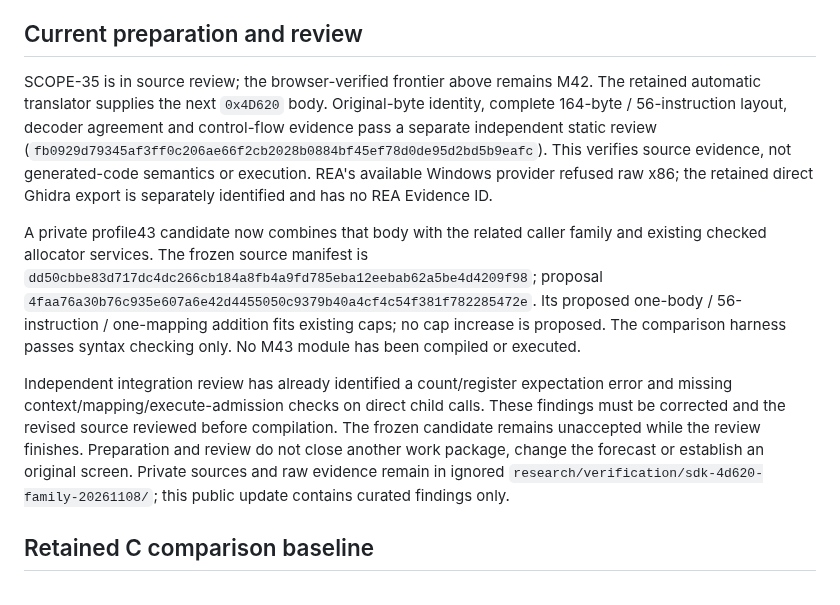
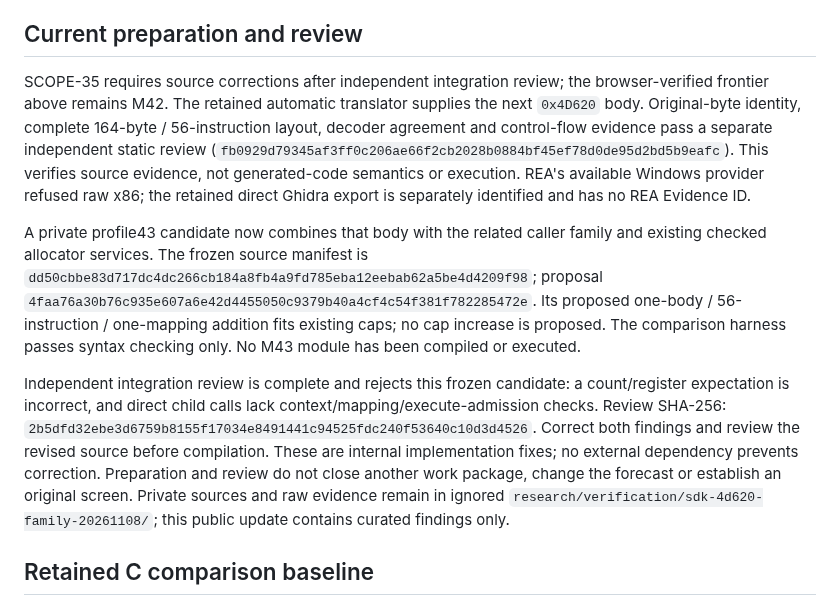
Before and after one commit to Jdiller-86/fuzion-frenzy-web-port, a Markdown page: docs/status.md, the part around the change. Drawn GitHub-style.

Commit message:
Record completed integration review and required corrections

```diff
--- a/docs/status.md
+++ b/docs/status.md
@@ -20,11 +20,11 @@ The forecast remains **16/28/49**, about **15 completed packages** and **22 smal
 
 ## Current preparation and review
 
-SCOPE-35 is in source review; the browser-verified frontier above remains M42. The retained automatic translator supplies the next `0x4D620` body. Original-byte identity, complete 164-byte / 56-instruction layout, decoder agreement and control-flow evidence pass a separate independent static review (`fb0929d79345af3ff0c206ae66f2cb2028b0884bf45ef78d0de95d2bd5b9eafc`). This verifies source evidence, not generated-code semantics or execution. REA's available Windows provider refused raw x86; the retained direct Ghidra export is separately identified and has no REA Evidence ID.
+SCOPE-35 requires source corrections after independent integration review; the browser-verified frontier above remains M42. The retained automatic translator supplies the next `0x4D620` body. Original-byte identity, complete 164-byte / 56-instruction layout, decoder agreement and control-flow evidence pass a separate independent static review (`fb0929d79345af3ff0c206ae66f2cb2028b0884bf45ef78d0de95d2bd5b9eafc`). This verifies source evidence, not generated-code semantics or execution. REA's available Windows provider refused raw x86; the retained direct Ghidra export is separately identified and has no REA Evidence ID.
 
 A private profile43 candidate now combines that body with the related caller family and existing checked allocator services. The frozen source manifest is `dd50cbbe83d717dc4dc266cb184a8fb4a9fd785eba12eebab62a5be4d4209f98`; proposal `4faa76a30b76c935e607a6e42d4455050c9379b40a4cf4c54f381f782285472e`. Its proposed one-body / 56-instruction / one-mapping addition fits existing caps; no cap increase is proposed. The comparison harness passes syntax checking only. No M43 module has been compiled or executed.
 
-Independent integration review has already identified a count/register expectation error and missing context/mapping/execute-admission checks on direct child calls. These findings must be corrected and the revised source reviewed before compilation. The frozen candidate remains unaccepted while the review finishes. Preparation and review do not close another work package, change the forecast or establish an original screen. Private sources and raw evidence remain in ignored `research/verification/sdk-4d620-family-20261108/`; this public update contains curated findings only.
+Independent integration review is complete and rejects this frozen candidate: a count/register expectation is incorrect, and direct child calls lack context/mapping/execute-admission checks. Review SHA-256: `2b5dfd32ebe3d6759b8155f17034e8491441c94525fdc240f53640c10d3d4526`. Correct both findings and review the revised source before compilation. These are internal implementation fixes; no external dependency prevents correction. Preparation and review do not close another work package, change the forecast or establish an original screen. Private sources and raw evidence remain in ignored `research/verification/sdk-4d620-family-20261108/`; this public update contains curated findings only.
 
 ## Retained C comparison baseline
 
```
Also changed, not shown: docs/handoff.md (+1 -1 lines), docs/m1-work-scope.md (+1 -1 lines).
